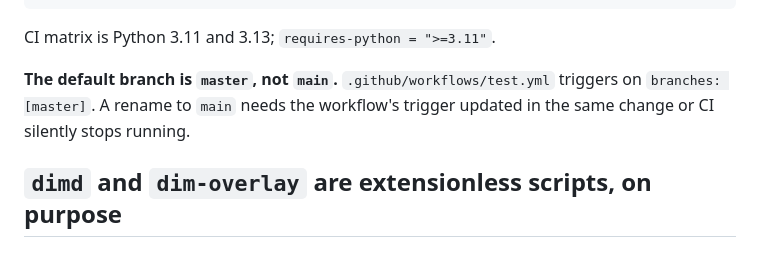
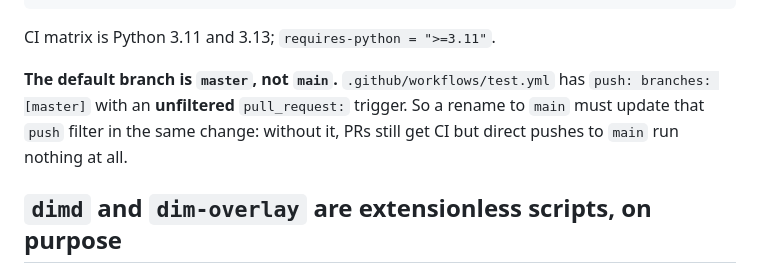
Before and after one commit to duketopceo/dim-agent, a Markdown page: AGENTS.md, the part around the change. GitHub-like rendering.

Commit message:
docs: correct the branch-rename note to distinguish push from pull_request
CodeRabbit was right: test.yml filters push to master but leaves
pull_request unfiltered, so after a rename to main PRs keep their CI
and only direct pushes go unchecked. State that precisely.

Co-Authored-By: Paperclip <noreply@paperclip.ing>

```diff
--- a/AGENTS.md
+++ b/AGENTS.md
@@ -18,8 +18,9 @@ python -m unittest discover -s tests -v
 CI matrix is Python 3.11 and 3.13; `requires-python = ">=3.11"`.
 
 **The default branch is `master`, not `main`.** `.github/workflows/test.yml`
-triggers on `branches: [master]`. A rename to `main` needs the workflow's
-trigger updated in the same change or CI silently stops running.
+has `push: branches: [master]` with an **unfiltered** `pull_request:` trigger.
+So a rename to `main` must update that `push` filter in the same change:
+without it, PRs still get CI but direct pushes to `main` run nothing at all.
 
 ## `dimd` and `dim-overlay` are extensionless scripts, on purpose
 
```
